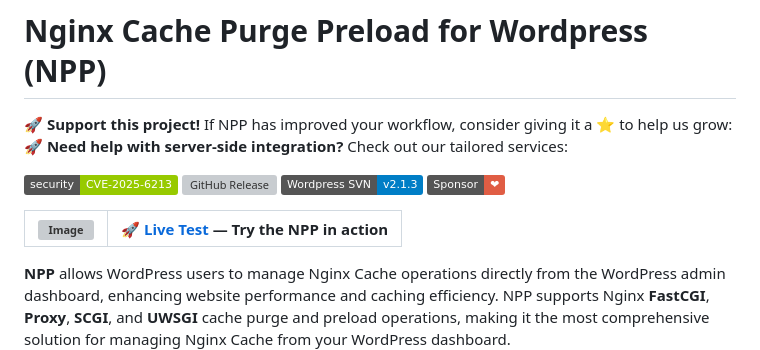
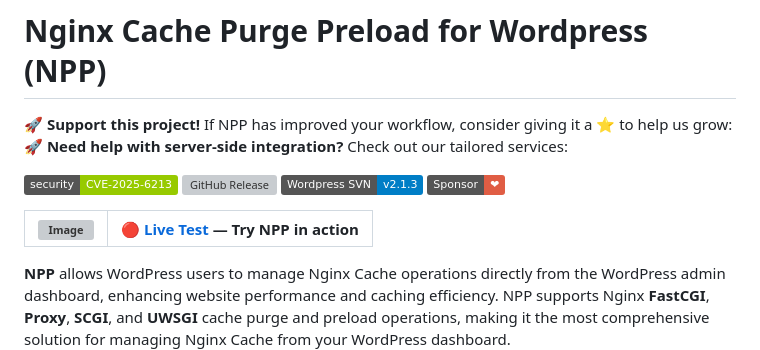
Before and after one commit to psaux-it/nginx-fastcgi-cache-purge-and-preload, a Markdown page: README.md, the part around the change. Rendered like a GitHub page; badges without logos; grey boxes are pictures that could not be loaded.

Commit message:
Update README.md
Signed-off-by: Hasan ÇALIŞIR <hasan.calisir@psauxit.com>

```diff
--- a/README.md
+++ b/README.md
@@ -5,7 +5,7 @@
 
 [![Security: CVE-2025-6213](https://img.shields.io/badge/security-CVE--2025--6213-green)](https://github.com/psaux-it/nginx-fastcgi-cache-purge-and-preload/security/advisories/GHSA-636g-ww4c-2j54) [![GitHub Release](https://img.shields.io/github/v/release/psaux-it/nginx-fastcgi-cache-purge-and-preload?logo=github)](https://github.com/psaux-it/nginx-fastcgi-cache-purge-and-preload/releases) [![Donate](https://img.shields.io/badge/Wordpress_SVN-v2.1.3-blue?style=flat&logo=wordpress)](https://wordpress.org/plugins/fastcgi-cache-purge-and-preload-nginx/) [![Sponsor](https://img.shields.io/badge/Sponsor-%E2%9D%A4-red?logo=github)](https://github.com/sponsors/psaux-it)
 
-| ![Image](https://github.com/user-attachments/assets/64712b98-ab33-44d5-bd41-15766c19b93a) | 🚀 [Live Test](https://npp.psauxit.com/npp-login) — Try the NPP in action |
+| ![Image](https://github.com/user-attachments/assets/64712b98-ab33-44d5-bd41-15766c19b93a) | 🔴 [Live Test](https://npp.psauxit.com/npp-login) — Try NPP in action |
 |---|---|
 
 **NPP** allows WordPress users to manage Nginx Cache operations directly from the WordPress admin dashboard, enhancing website performance and caching efficiency.  NPP supports Nginx **FastCGI**, **Proxy**, **SCGI**, and **UWSGI** cache purge and preload operations, making it the most comprehensive solution for managing Nginx Cache from your WordPress dashboard.
```
